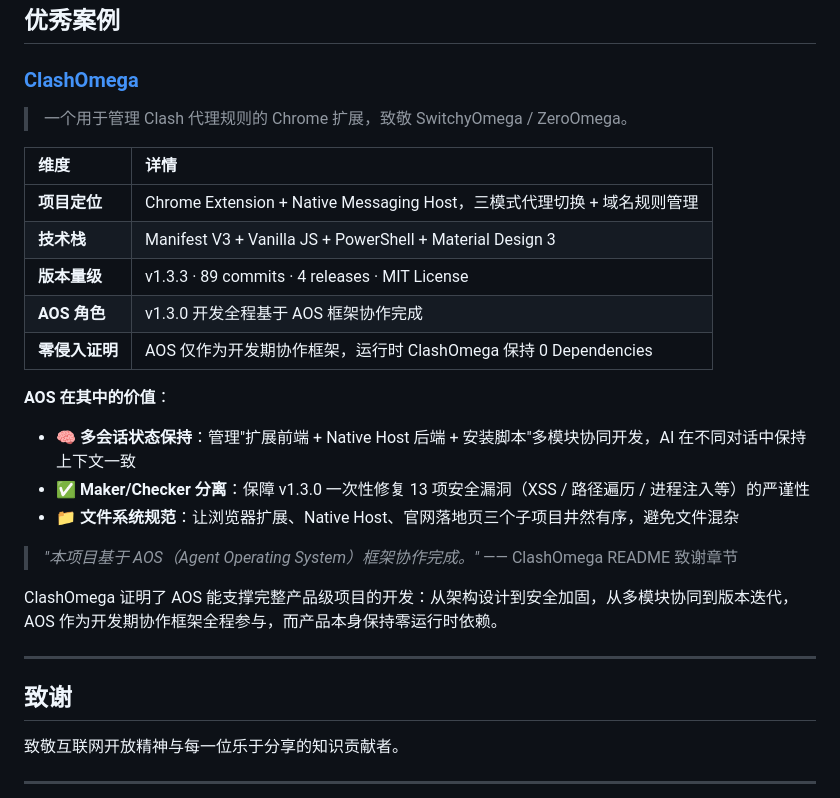
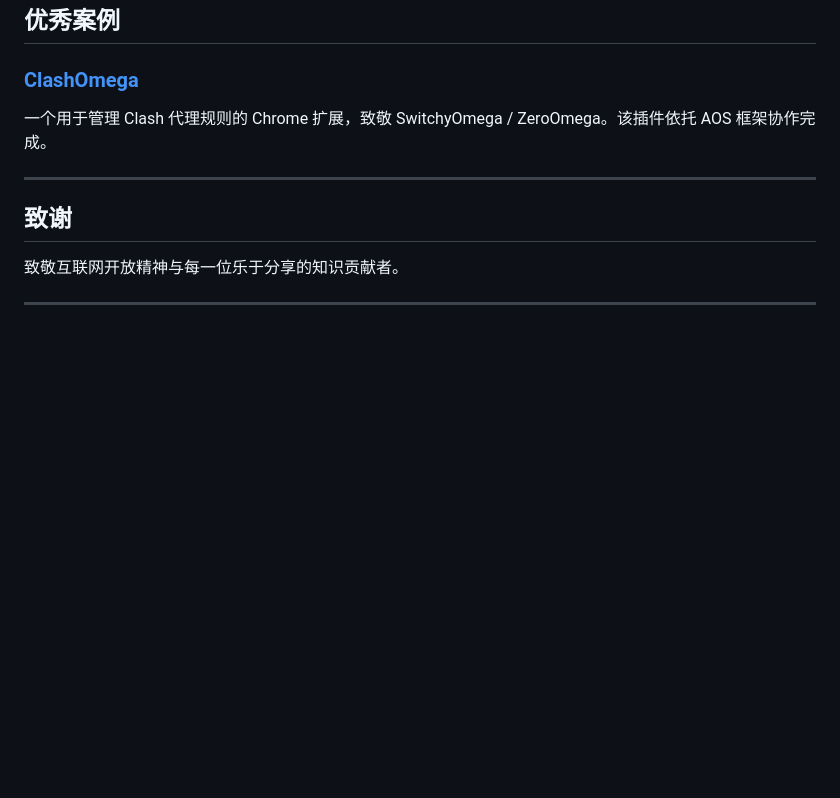
Before and after one commit to MagicalYuYu/agent-operating-system, a Markdown page: README.md, the part around the change. GitHub-like rendering; blank space fills up the shorter version.

Commit message:
docs: simplify showcase case and fix release notes errors
- README: simplify ClashOmega showcase (remove version stats, AOS role, zero-invasion proof, value evidence)
- Release notes: remove Agent task pool (unused feature), remove dual-machine env (private config), remove sync script mention

```diff
--- a/README.md
+++ b/README.md
@@ -323,26 +323,7 @@ AOS 适配各类开发与运维场景——无论你是做项目开发、内容
 
 ### [ClashOmega](https://github.com/ciskonc/ClashOmega)
 
-> 一个用于管理 Clash 代理规则的 Chrome 扩展，致敬 SwitchyOmega / ZeroOmega。
-
-| 维度 | 详情 |
-|:-----|:-----|
-| **项目定位** | Chrome Extension + Native Messaging Host，三模式代理切换 + 域名规则管理 |
-| **技术栈** | Manifest V3 + Vanilla JS + PowerShell + Material Design 3 |
-| **版本量级** | v1.3.3 · 89 commits · 4 releases · MIT License |
-| **AOS 角色** | v1.3.0 开发全程基于 AOS 框架协作完成 |
-| **零侵入证明** | AOS 仅作为开发期协作框架，运行时 ClashOmega 保持 0 Dependencies |
-
-**AOS 在其中的价值**：
-
-- 🧠 **多会话状态保持**：管理"扩展前端 + Native Host 后端 + 安装脚本"多模块协同开发，AI 在不同对话中保持上下文一致
-- ✅ **Maker/Checker 分离**：保障 v1.3.0 一次性修复 13 项安全漏洞（XSS / 路径遍历 / 进程注入等）的严谨性
-- 📁 **文件系统规范**：让浏览器扩展、Native Host、官网落地页三个子项目井然有序，避免文件混杂
-
-> *"本项目基于 AOS（Agent Operating System）框架协作完成。"*
-> —— ClashOmega README 致谢章节
-
-ClashOmega 证明了 AOS 能支撑完整产品级项目的开发：从架构设计到安全加固，从多模块协同到版本迭代，AOS 作为开发期协作框架全程参与，而产品本身保持零运行时依赖。
+一个用于管理 Clash 代理规则的 Chrome 扩展，致敬 SwitchyOmega / ZeroOmega。该插件依托 AOS 框架协作完成。
 
 ---
 
```
Also changed, not shown: 07_EXPORTS/release_notes/v1.1.0.md (+3 -3 lines).
